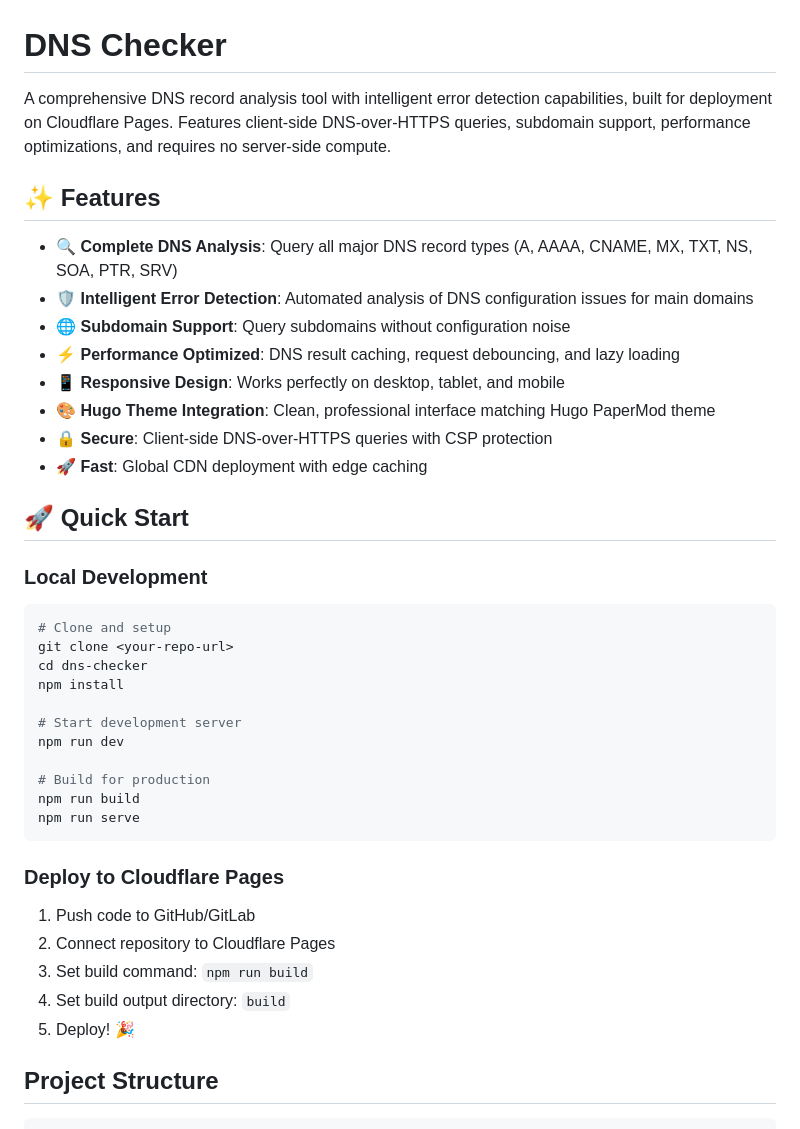
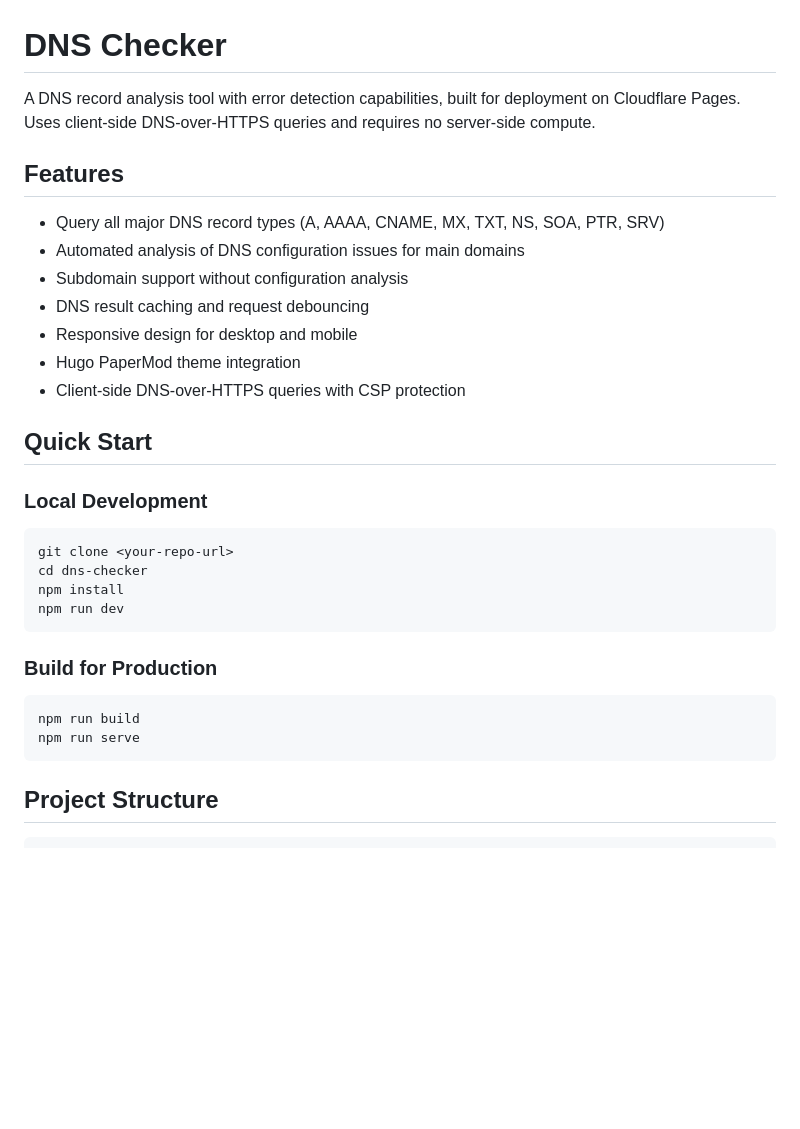
Before and after one commit to KyleSpence/DNSCheckClientSide, a Markdown page: README.md, the part around the change printed below. GitHub-like rendering; blank space fills up the shorter version.

````diff
--- a/README.md
+++ b/README.md
@@ -1,41 +1,32 @@
 # DNS Checker
 
-A comprehensive DNS record analysis tool with intelligent error detection capabilities, built for deployment on Cloudflare Pages. Features client-side DNS-over-HTTPS queries, subdomain support, performance optimizations, and requires no server-side compute.
+A DNS record analysis tool with error detection capabilities, built for deployment on Cloudflare Pages. Uses client-side DNS-over-HTTPS queries and requires no server-side compute.
 
-## ✨ Features
+## Features
 
-- 🔍 **Complete DNS Analysis**: Query all major DNS record types (A, AAAA, CNAME, MX, TXT, NS, SOA, PTR, SRV)
-- 🛡️ **Intelligent Error Detection**: Automated analysis of DNS configuration issues for main domains
-- 🌐 **Subdomain Support**: Query subdomains without configuration noise
-- ⚡ **Performance Optimized**: DNS result caching, request debouncing, and lazy loading
-- 📱 **Responsive Design**: Works perfectly on desktop, tablet, and mobile
-- 🎨 **Hugo Theme Integration**: Clean, professional interface matching Hugo PaperMod theme
-- 🔒 **Secure**: Client-side DNS-over-HTTPS queries with CSP protection
-- 🚀 **Fast**: Global CDN deployment with edge caching
+- Query all major DNS record types (A, AAAA, CNAME, MX, TXT, NS, SOA, PTR, SRV)
+- Automated analysis of DNS configuration issues for main domains
+- Subdomain support without configuration analysis
+- DNS result caching and request debouncing
+- Responsive design for desktop and mobile
+- Hugo PaperMod theme integration
+- Client-side DNS-over-HTTPS queries with CSP protection
 
-## 🚀 Quick Start
+## Quick Start
 
 ### Local Development
 ```bash
-# Clone and setup
 git clone <your-repo-url>
 cd dns-checker
 npm install
+npm run dev
+```
 
-# Start development server
-npm run dev
-
-# Build for production
+### Build for Production
+```bash
 npm run build
 npm run serve
 ```
-
-### Deploy to Cloudflare Pages
-1. Push code to GitHub/GitLab
-2. Connect repository to Cloudflare Pages
-3. Set build command: `npm run build`
-4. Set build output directory: `build`
-5. Deploy! 🎉
 
 ## Project Structure
 
````
Also changed, not shown: other parts of README.md (+24 -26 lines).
